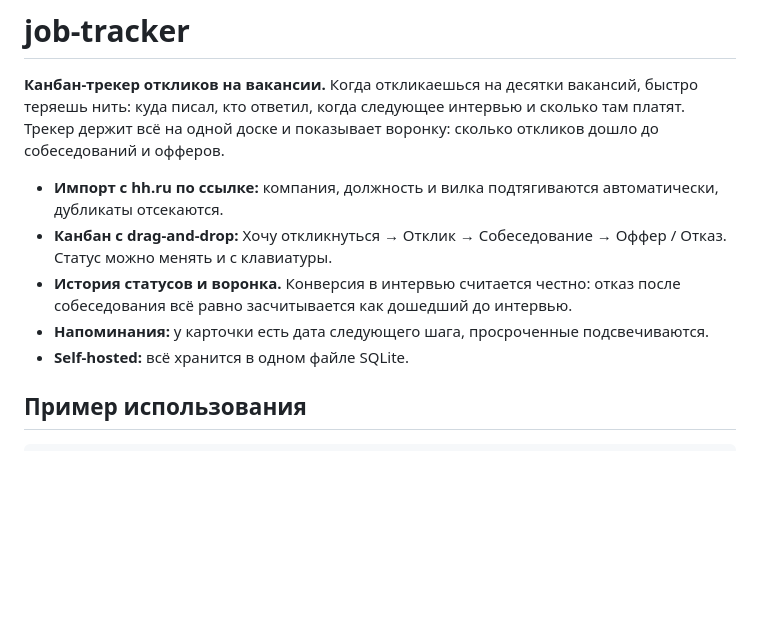
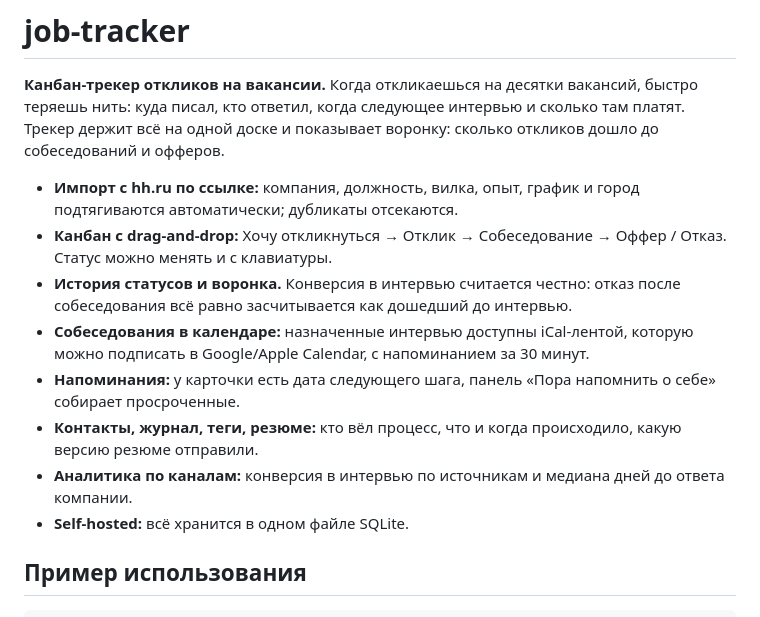
Before and after one commit to yaon1/job-tracker, a Markdown page: README.md, the part around the change. Drawn GitHub-style; blank space fills up the shorter version.

Commit message:
docs: describe calendar, contacts, tags and analytics up front

```diff
--- a/README.md
+++ b/README.md
@@ -2,10 +2,13 @@
 
 **Канбан-трекер откликов на вакансии.** Когда откликаешься на десятки вакансий, быстро теряешь нить: куда писал, кто ответил, когда следующее интервью и сколько там платят. Трекер держит всё на одной доске и показывает воронку: сколько откликов дошло до собеседований и офферов.
 
-- **Импорт с hh.ru по ссылке:** компания, должность и вилка подтягиваются автоматически, дубликаты отсекаются.
+- **Импорт с hh.ru по ссылке:** компания, должность, вилка, опыт, график и город подтягиваются автоматически; дубликаты отсекаются.
 - **Канбан с drag-and-drop:** Хочу откликнуться → Отклик → Собеседование → Оффер / Отказ. Статус можно менять и с клавиатуры.
 - **История статусов и воронка.** Конверсия в интервью считается честно: отказ после собеседования всё равно засчитывается как дошедший до интервью.
-- **Напоминания:** у карточки есть дата следующего шага, просроченные подсвечиваются.
+- **Собеседования в календаре:** назначенные интервью доступны iCal-лентой, которую можно подписать в Google/Apple Calendar, с напоминанием за 30 минут.
+- **Напоминания:** у карточки есть дата следующего шага, панель «Пора напомнить о себе» собирает просроченные.
+- **Контакты, журнал, теги, резюме:** кто вёл процесс, что и когда происходило, какую версию резюме отправили.
+- **Аналитика по каналам:** конверсия в интервью по источникам и медиана дней до ответа компании.
 - **Self-hosted:** всё хранится в одном файле SQLite.
 
 ## Пример использования
```
